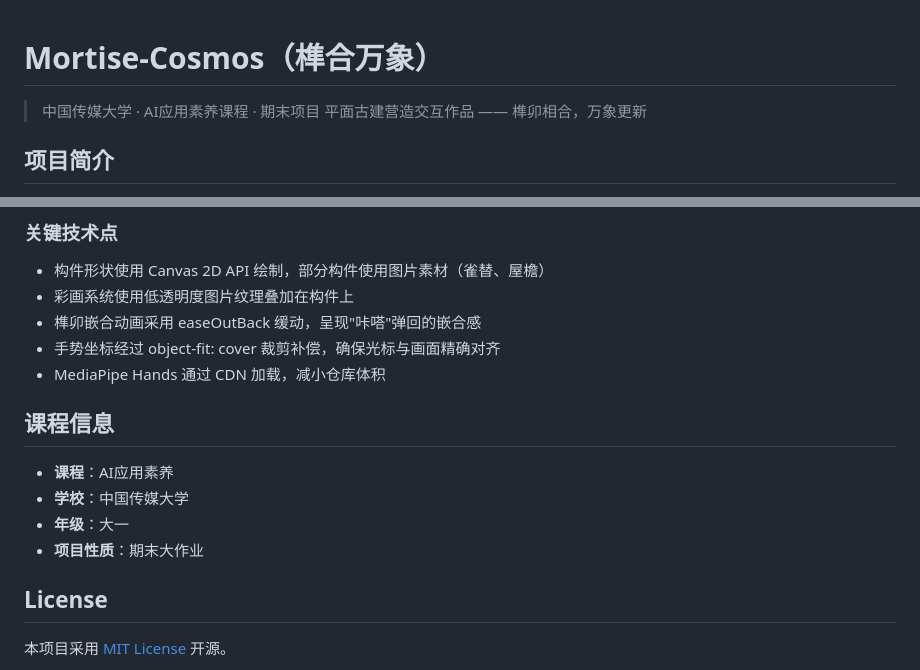
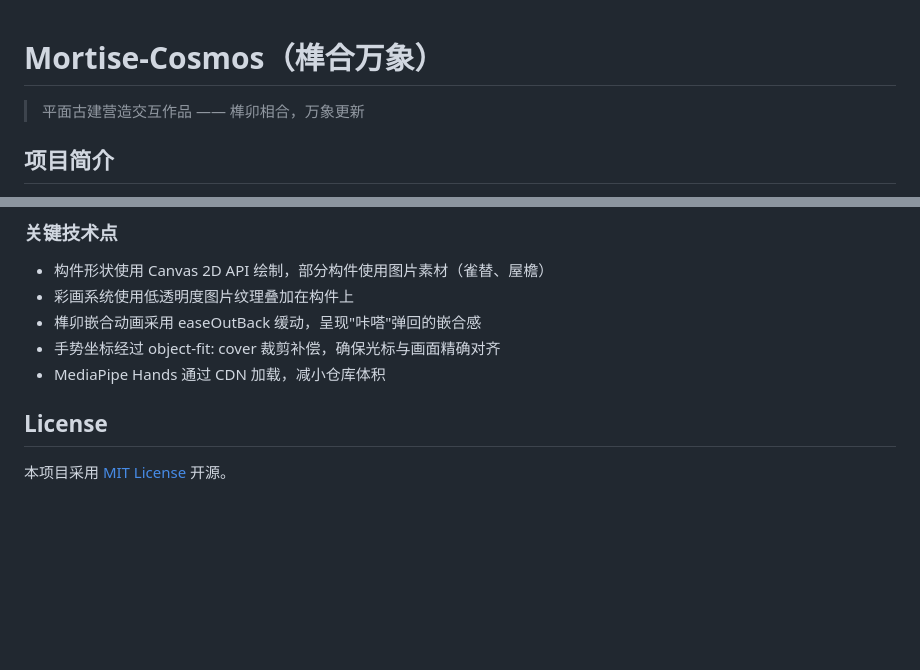
Before and after one commit to userbanma/mortise_cosmos, a Markdown page: README.md, 2 parts joined by grey strips. Drawn GitHub-style; blank space fills up the shorter version.

```diff
--- a/README.md
+++ b/README.md
@@ -1,6 +1,5 @@
 # Mortise-Cosmos（榫合万象）
 
-> 中国传媒大学 · AI应用素养课程 · 期末项目
 > 平面古建营造交互作品 —— 榫卯相合，万象更新
 
 ## 项目简介
@@ -155,12 +154,6 @@ python -m http.server 8088
 - 手势坐标经过 object-fit: cover 裁剪补偿，确保光标与画面精确对齐
 - MediaPipe Hands 通过 CDN 加载，减小仓库体积
 
-## 课程信息
-
-- **课程**：AI应用素养
-- **学校**：中国传媒大学
-- **年级**：大一
-- **项目性质**：期末大作业
 
 ## License
 
```
